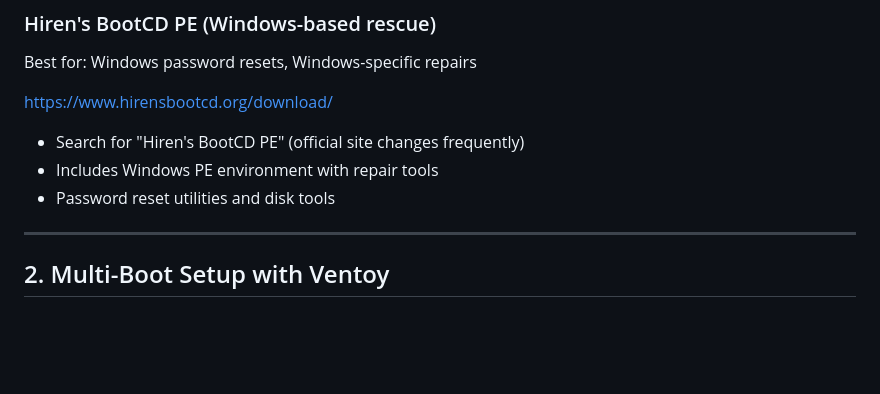
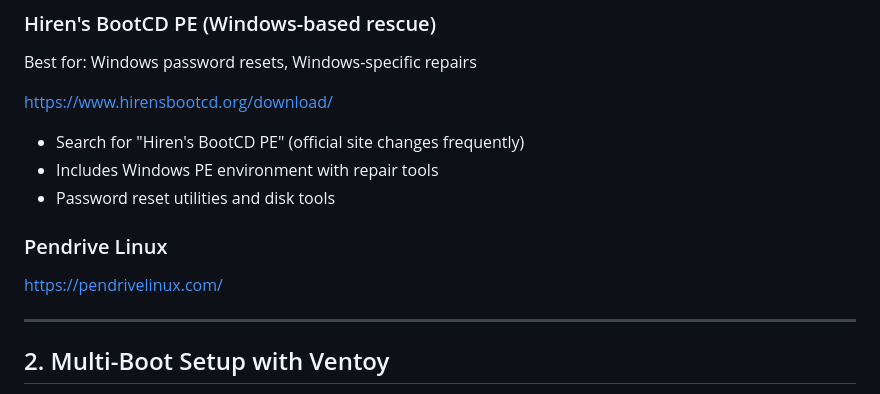
Before and after one commit to flaneurette/Emergency-USB-Kit, a Markdown page: README.md, the part around the change. GitHub-like rendering; blank space fills up the shorter version.

Commit message:
Add Pendrive Linux section to README
Added section for Pendrive Linux with URL.

```diff
--- a/README.md
+++ b/README.md
@@ -166,6 +166,10 @@ https://www.hirensbootcd.org/download/
 - Search for "Hiren's BootCD PE" (official site changes frequently)
 - Includes Windows PE environment with repair tools
 - Password reset utilities and disk tools
+
+### Pendrive Linux
+
+https://pendrivelinux.com/
 
 ---
 
```
